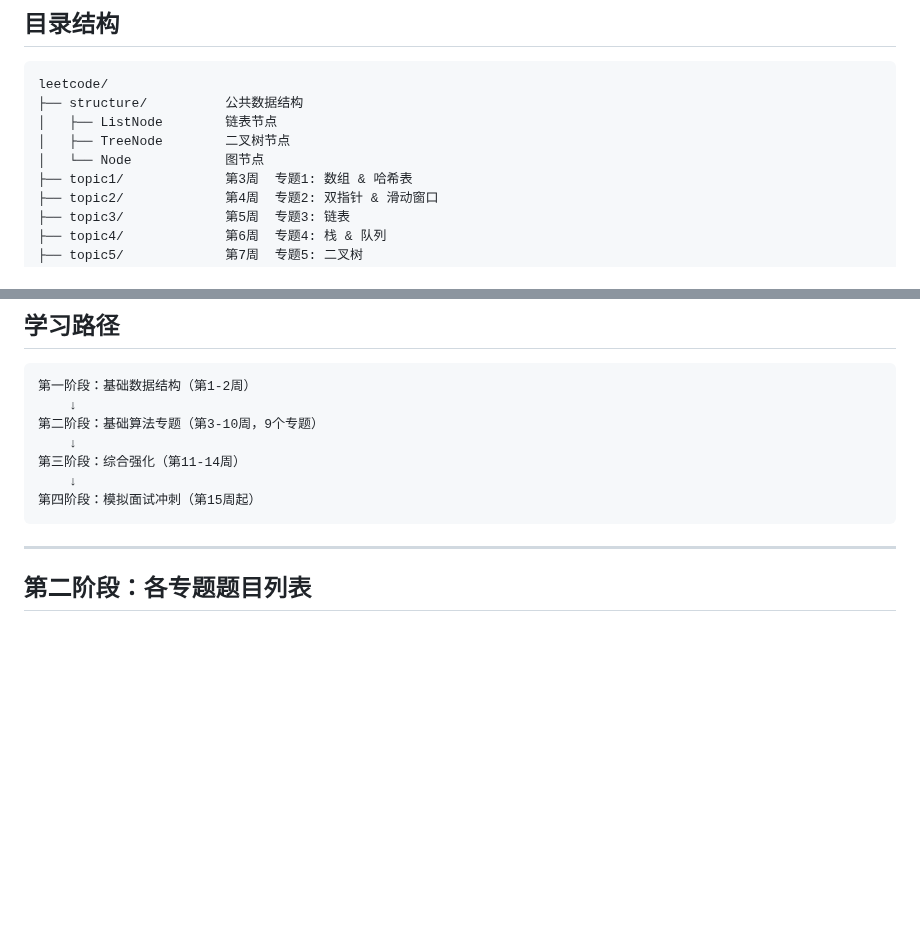
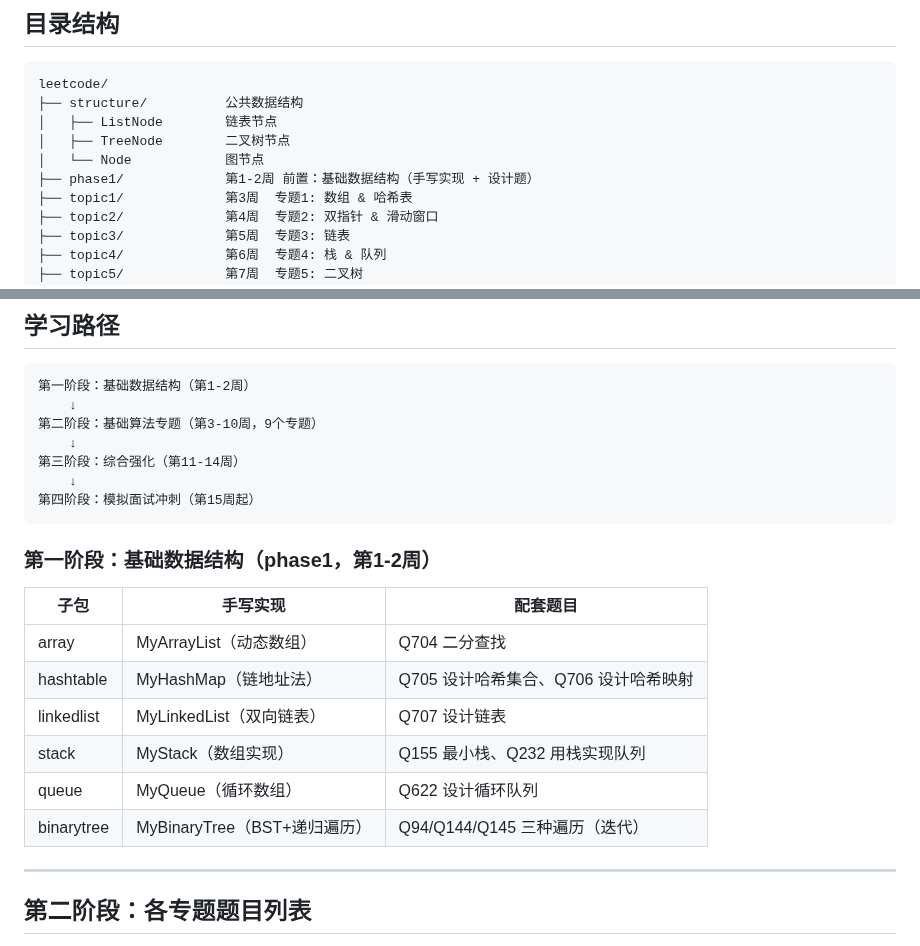
Before and after one commit to yintp/glory, a Markdown page: algorithm/README.md, 2 parts joined by grey strips. Rendered like a GitHub page; blank space fills up the shorter version.

Commit message:
docs(algorithm): update README with phase1 data structures module

````diff
--- a/algorithm/README.md
+++ b/algorithm/README.md
@@ -12,6 +12,7 @@ leetcode/
 │   ├── ListNode        链表节点
 │   ├── TreeNode        二叉树节点
 │   └── Node            图节点
+├── phase1/             第1-2周 前置：基础数据结构（手写实现 + 设计题）
 ├── topic1/             第3周  专题1: 数组 & 哈希表
 ├── topic2/             第4周  专题2: 双指针 & 滑动窗口
 ├── topic3/             第5周  专题3: 链表
@@ -41,6 +42,17 @@ leetcode/
     ↓
 第四阶段：模拟面试冲刺（第15周起）
 ```
+
+### 第一阶段：基础数据结构（phase1，第1-2周）
+
+| 子包 | 手写实现 | 配套题目 |
+|------|---------|---------|
+| array | MyArrayList（动态数组） | Q704 二分查找 |
+| hashtable | MyHashMap（链地址法） | Q705 设计哈希集合、Q706 设计哈希映射 |
+| linkedlist | MyLinkedList（双向链表） | Q707 设计链表 |
+| stack | MyStack（数组实现） | Q155 最小栈、Q232 用栈实现队列 |
+| queue | MyQueue（循环数组） | Q622 设计循环队列 |
+| binarytree | MyBinaryTree（BST+递归遍历） | Q94/Q144/Q145 三种遍历（迭代） |
 
 ---
 
````
